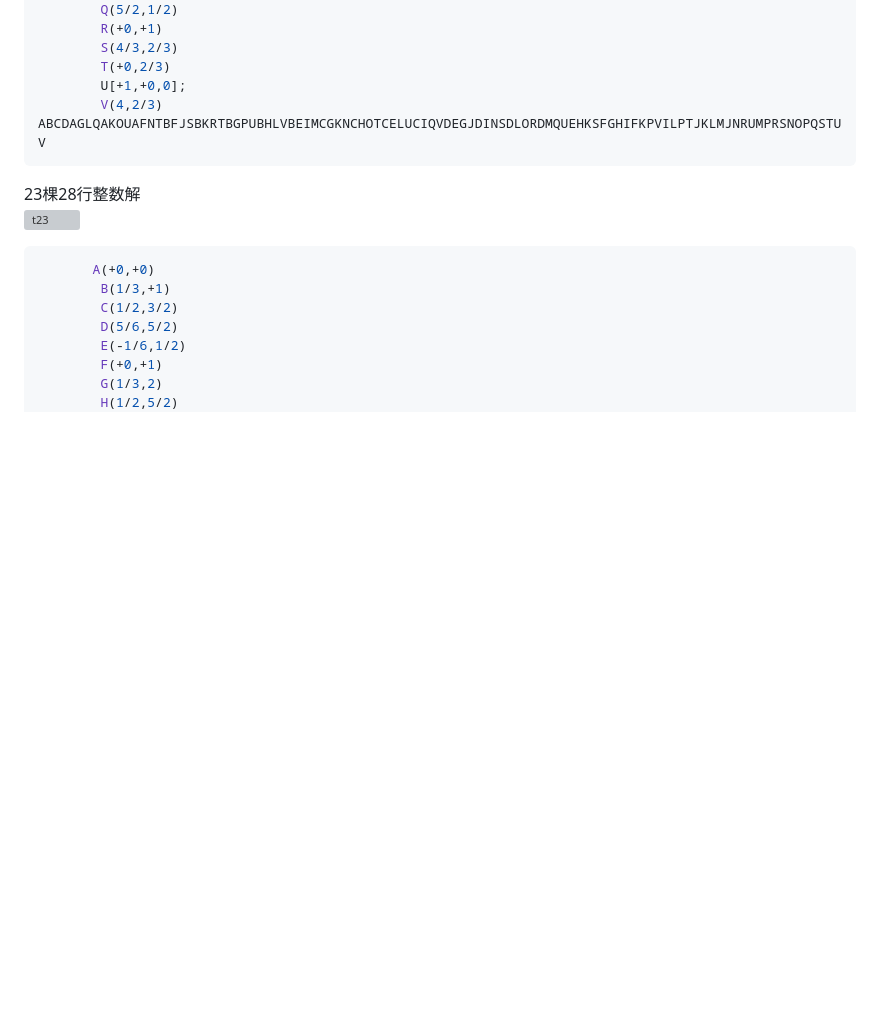
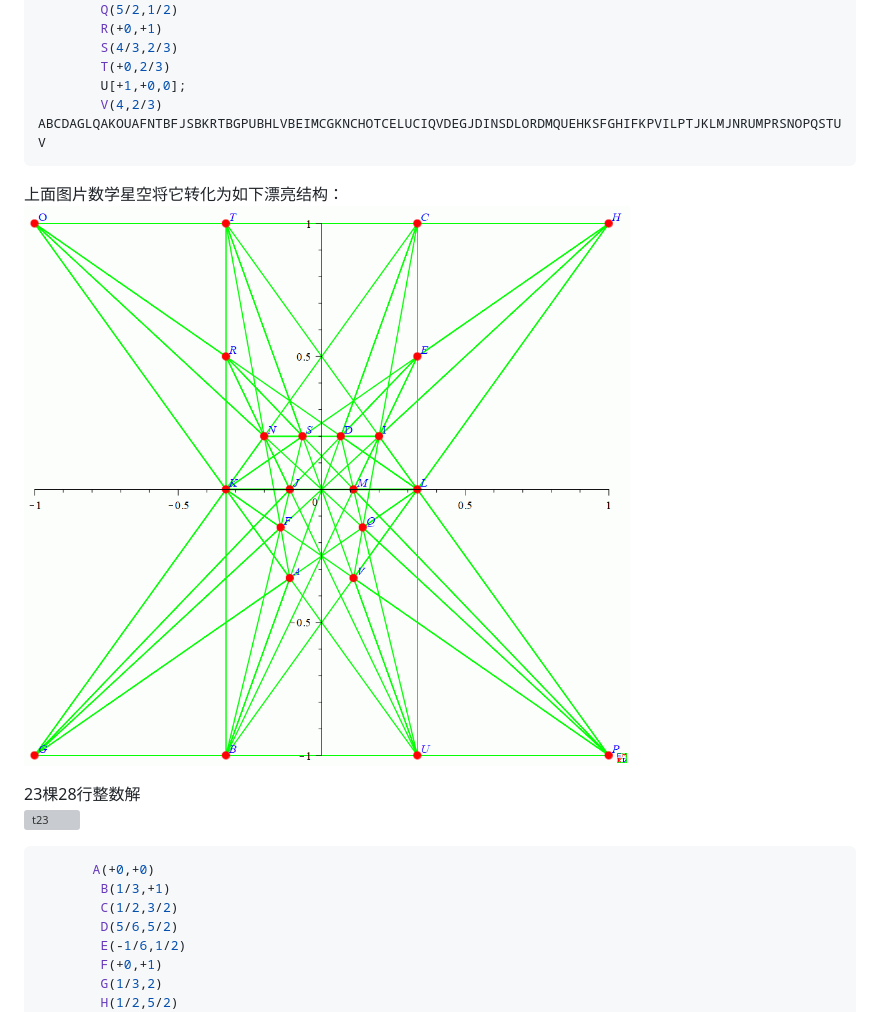
Before and after one commit to emathgroup/selectedTopics, a Markdown page: content/posts/orchard-planting-problem.md, the part around the change. GitHub-like rendering; pictures changed too: content/images/trees/2226.gif (added); blank space fills up the shorter version; grey boxes are pictures that could not be loaded.

Commit message:
添加2226

````diff
--- a/content/posts/orchard-planting-problem.md
+++ b/content/posts/orchard-planting-problem.md
@@ -410,6 +410,9 @@ HJKSGJLTIKLUFGSUDISTEHTUBFIRAEGQCDHPBEOSADNUCFMTCLRSBJQUAKPTDJMRFKOQELNPCINOAHMO
         V(4,2/3)
 ABCDAGLQAKOUAFNTBFJSBKRTBGPUBHLVBEIMCGKNCHOTCELUCIQVDEGJDINSDLORDMQUEHKSFGHIFKPVILPTJKLMJNRUMPRSNOPQSTUV
 ```
+上面图片数学星空将它转化为如下漂亮结构：
+![2226](../images/trees/2226.gif)
+
 <a name=t23.28></a>23棵28行整数解
 ![t23](../images/trees/t23.png)
 ```bash
````
